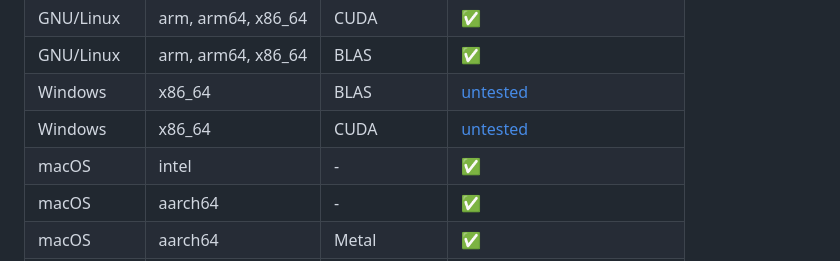
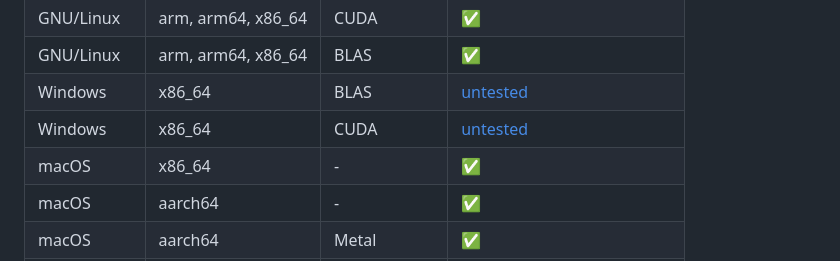
Before and after one commit to evilsocket/cake, a Markdown page: README.md, the part around the change. Rendered like a GitHub page.

Commit message:
fix: intel -> x86_64

```diff
--- a/README.md
+++ b/README.md
@@ -27,7 +27,7 @@ The idea is to shard the transformer blocks to multiple devices in order to be a
 | GNU/Linux                 | arm, arm64, x86_64 | BLAS                | ✅ |
 | Windows                | x86_64 | BLAS                | [untested](https://github.com/evilsocket/cake/issues/7) |
 | Windows                | x86_64 | CUDA                | [untested](https://github.com/evilsocket/cake/issues/7) |
-| macOS                 | intel | -                | ✅ |
+| macOS                 | x86_64 | -                | ✅ |
 | macOS                 | aarch64 | -                | ✅ |
 | macOS                 | aarch64 | Metal                | ✅ |
 | Android                | arm, arm64, x86_64 | - | ✅ |
```
